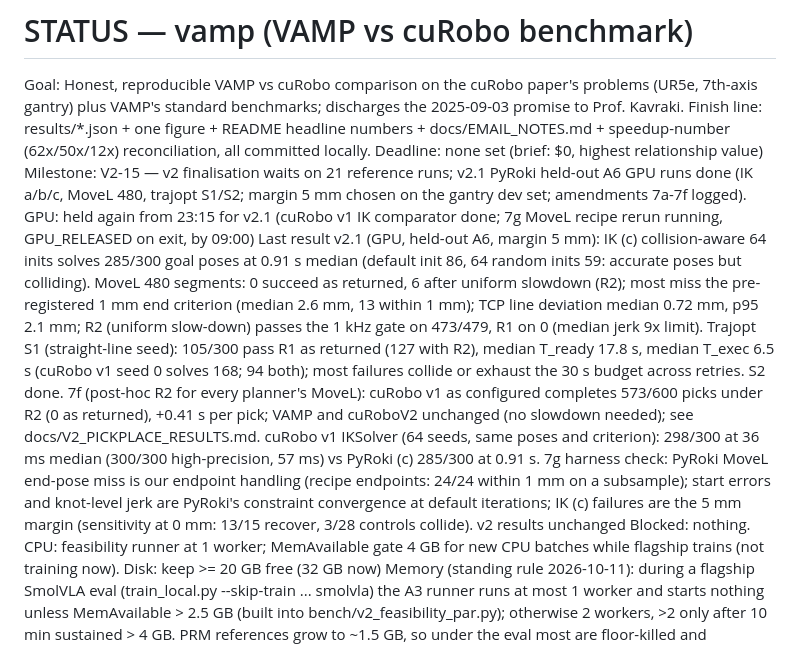
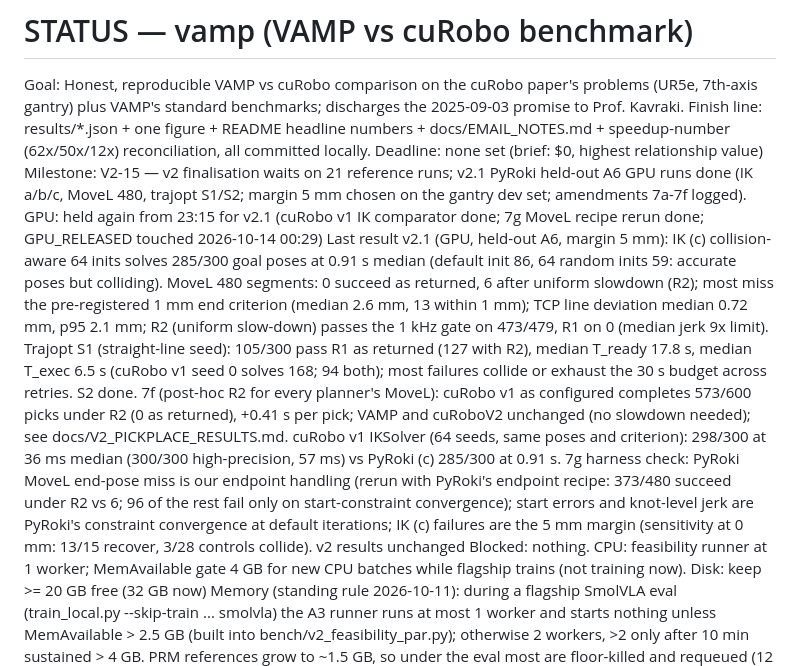
Before and after one commit to luaiabuelsamen/vamp-bench, a Markdown page: STATUS.md, the part around one of its changes. GitHub-like rendering.

```diff
--- a/STATUS.md
+++ b/STATUS.md
@@ -2,8 +2,8 @@
 Goal: Honest, reproducible VAMP vs cuRobo comparison on the cuRobo paper's problems (UR5e, 7th-axis gantry) plus VAMP's standard benchmarks; discharges the 2025-09-03 promise to Prof. Kavraki.
 Finish line: results/*.json + one figure + README headline numbers + docs/EMAIL_NOTES.md + speedup-number (62x/50x/12x) reconciliation, all committed locally.
 Deadline: none set (brief: $0, highest relationship value)
-Milestone: V2-15 — v2 finalisation waits on 21 reference runs; v2.1 PyRoki held-out A6 GPU runs done (IK a/b/c, MoveL 480, trajopt S1/S2; margin 5 mm chosen on the gantry dev set; amendments 7a-7f logged). GPU: held again from 23:15 for v2.1 (cuRobo v1 IK comparator done; 7g MoveL recipe rerun running, GPU_RELEASED on exit, by 09:00)
-Last result v2.1 (GPU, held-out A6, margin 5 mm): IK (c) collision-aware 64 inits solves 285/300 goal poses at 0.91 s median (default init 86, 64 random inits 59: accurate poses but colliding). MoveL 480 segments: 0 succeed as returned, 6 after uniform slowdown (R2); most miss the pre-registered 1 mm end criterion (median 2.6 mm, 13 within 1 mm); TCP line deviation median 0.72 mm, p95 2.1 mm; R2 (uniform slow-down) passes the 1 kHz gate on 473/479, R1 on 0 (median jerk 9x limit). Trajopt S1 (straight-line seed): 105/300 pass R1 as returned (127 with R2), median T_ready 17.8 s, median T_exec 6.5 s (cuRobo v1 seed 0 solves 168; 94 both); most failures collide or exhaust the 30 s budget across retries. S2 done. 7f (post-hoc R2 for every planner's MoveL): cuRobo v1 as configured completes 573/600 picks under R2 (0 as returned), +0.41 s per pick; VAMP and cuRoboV2 unchanged (no slowdown needed); see docs/V2_PICKPLACE_RESULTS.md. cuRobo v1 IKSolver (64 seeds, same poses and criterion): 298/300 at 36 ms median (300/300 high-precision, 57 ms) vs PyRoki (c) 285/300 at 0.91 s. 7g harness check: PyRoki MoveL end-pose miss is our endpoint handling (recipe endpoints: 24/24 within 1 mm on a subsample); start errors and knot-level jerk are PyRoki's constraint convergence at default iterations; IK (c) failures are the 5 mm margin (sensitivity at 0 mm: 13/15 recover, 3/28 controls collide). v2 results unchanged
+Milestone: V2-15 — v2 finalisation waits on 21 reference runs; v2.1 PyRoki held-out A6 GPU runs done (IK a/b/c, MoveL 480, trajopt S1/S2; margin 5 mm chosen on the gantry dev set; amendments 7a-7f logged). GPU: held again from 23:15 for v2.1 (cuRobo v1 IK comparator done; 7g MoveL recipe rerun done; GPU_RELEASED touched 2026-10-14 00:29)
+Last result v2.1 (GPU, held-out A6, margin 5 mm): IK (c) collision-aware 64 inits solves 285/300 goal poses at 0.91 s median (default init 86, 64 random inits 59: accurate poses but colliding). MoveL 480 segments: 0 succeed as returned, 6 after uniform slowdown (R2); most miss the pre-registered 1 mm end criterion (median 2.6 mm, 13 within 1 mm); TCP line deviation median 0.72 mm, p95 2.1 mm; R2 (uniform slow-down) passes the 1 kHz gate on 473/479, R1 on 0 (median jerk 9x limit). Trajopt S1 (straight-line seed): 105/300 pass R1 as returned (127 with R2), median T_ready 17.8 s, median T_exec 6.5 s (cuRobo v1 seed 0 solves 168; 94 both); most failures collide or exhaust the 30 s budget across retries. S2 done. 7f (post-hoc R2 for every planner's MoveL): cuRobo v1 as configured completes 573/600 picks under R2 (0 as returned), +0.41 s per pick; VAMP and cuRoboV2 unchanged (no slowdown needed); see docs/V2_PICKPLACE_RESULTS.md. cuRobo v1 IKSolver (64 seeds, same poses and criterion): 298/300 at 36 ms median (300/300 high-precision, 57 ms) vs PyRoki (c) 285/300 at 0.91 s. 7g harness check: PyRoki MoveL end-pose miss is our endpoint handling (rerun with PyRoki's endpoint recipe: 373/480 succeed under R2 vs 6; 96 of the rest fail only on start-constraint convergence); start errors and knot-level jerk are PyRoki's constraint convergence at default iterations; IK (c) failures are the 5 mm margin (sensitivity at 0 mm: 13/15 recover, 3/28 controls collide). v2 results unchanged
 Blocked: nothing. CPU: feasibility runner at 1 worker; MemAvailable gate 4 GB for new CPU batches while flagship trains (not training now). Disk: keep >= 20 GB free (32 GB now)
   Memory (standing rule 2026-10-11): during a flagship SmolVLA eval (train_local.py --skip-train ... smolvla) the A3 runner runs at most 1 worker and starts nothing unless MemAvailable > 2.5 GB (built into bench/v2_feasibility_par.py); otherwise 2 workers, >2 only after 10 min sustained > 4 GB. PRM references grow to ~1.5 GB, so under the eval most are floor-killed and requeued (12 so far): the A3 runs effectively wait for the eval to end.
   CPU: A3 references for the original held-out (appendix): 18 queries left, 1 worker. Held-out A6 (2) + MpiNets (1) references queued after it
```
Also changed, not shown: other parts of STATUS.md (+1 -1 lines), docs/BENCHMARK_V2.md (+8 -0 lines), docs/V2_PICKPLACE_RESULTS.md (+32 -31 lines).
